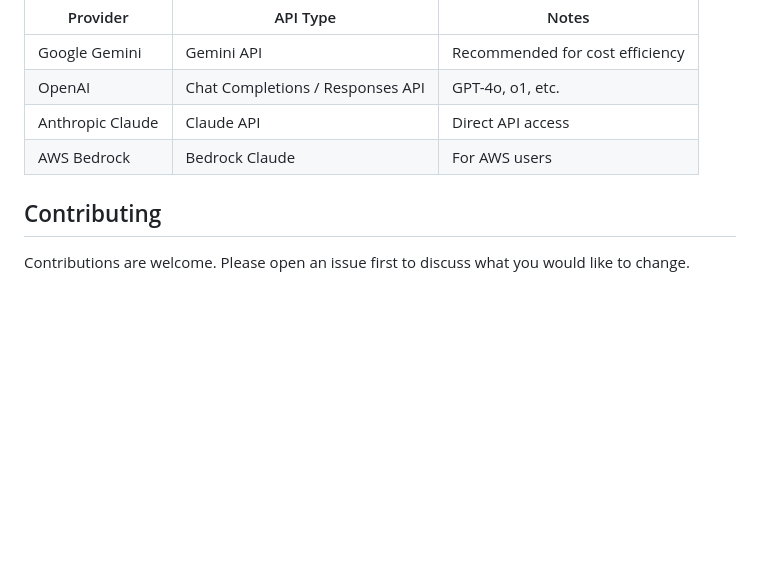
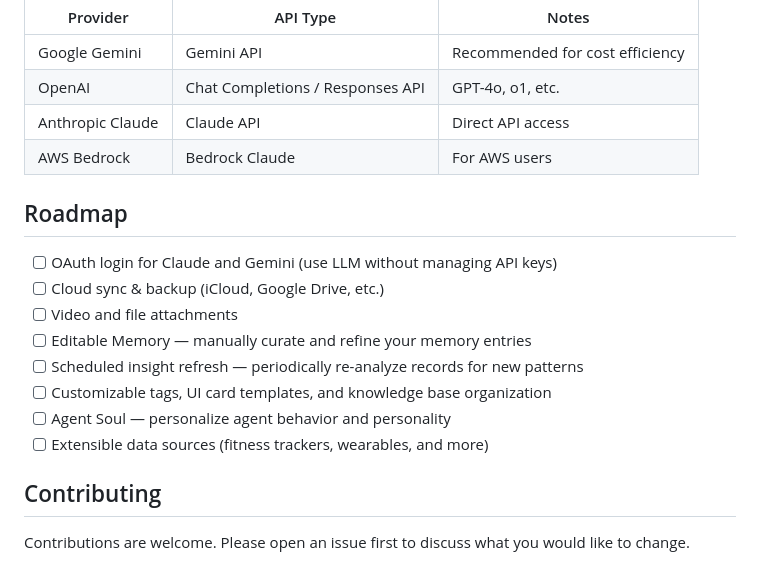
Before and after one commit to endday/memex, a Markdown page: README.md, the part around the change. GitHub-like rendering; blank space fills up the shorter version.

Commit message:
add roadmap to readme

```diff
--- a/README.md
+++ b/README.md
@@ -155,6 +155,17 @@ Local Storage (filesystem + SQLite)
 | Anthropic Claude | Claude API | Direct API access |
 | AWS Bedrock | Bedrock Claude | For AWS users |
 
+## Roadmap
+
+- [ ] OAuth login for Claude and Gemini (use LLM without managing API keys)
+- [ ] Cloud sync & backup (iCloud, Google Drive, etc.)
+- [ ] Video and file attachments
+- [ ] Editable Memory — manually curate and refine your memory entries
+- [ ] Scheduled insight refresh — periodically re-analyze records for new patterns
+- [ ] Customizable tags, UI card templates, and knowledge base organization
+- [ ] Agent Soul — personalize agent behavior and personality
+- [ ] Extensible data sources (fitness trackers, wearables, and more)
+
 ## Contributing
 
 Contributions are welcome. Please open an issue first to discuss what you would like to change.
```
Also changed, not shown: README_CN.md (+11 -0 lines).
